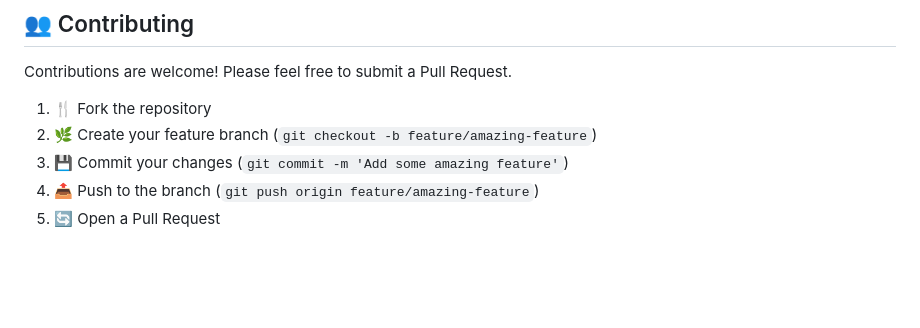
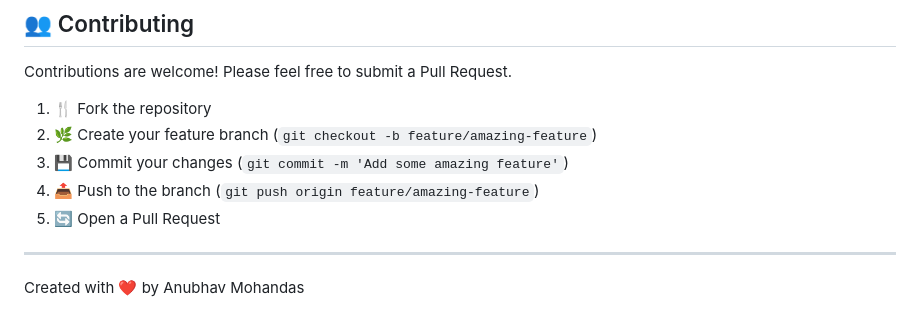
Before and after one commit to anubhavmohandas/Sqli-Scout, a Markdown page: readme.md, the part around the change. Rendered like a GitHub page; blank space fills up the shorter version.

```diff
--- a/readme.md
+++ b/readme.md
@@ -206,3 +206,6 @@ Contributions are welcome! Please feel free to submit a Pull Request.
 3. 💾 Commit your changes (`git commit -m 'Add some amazing feature'`)
 4. 📤 Push to the branch (`git push origin feature/amazing-feature`)
 5. 🔄 Open a Pull Request
+
+---
+Created with ❤️ by Anubhav Mohandas
```
